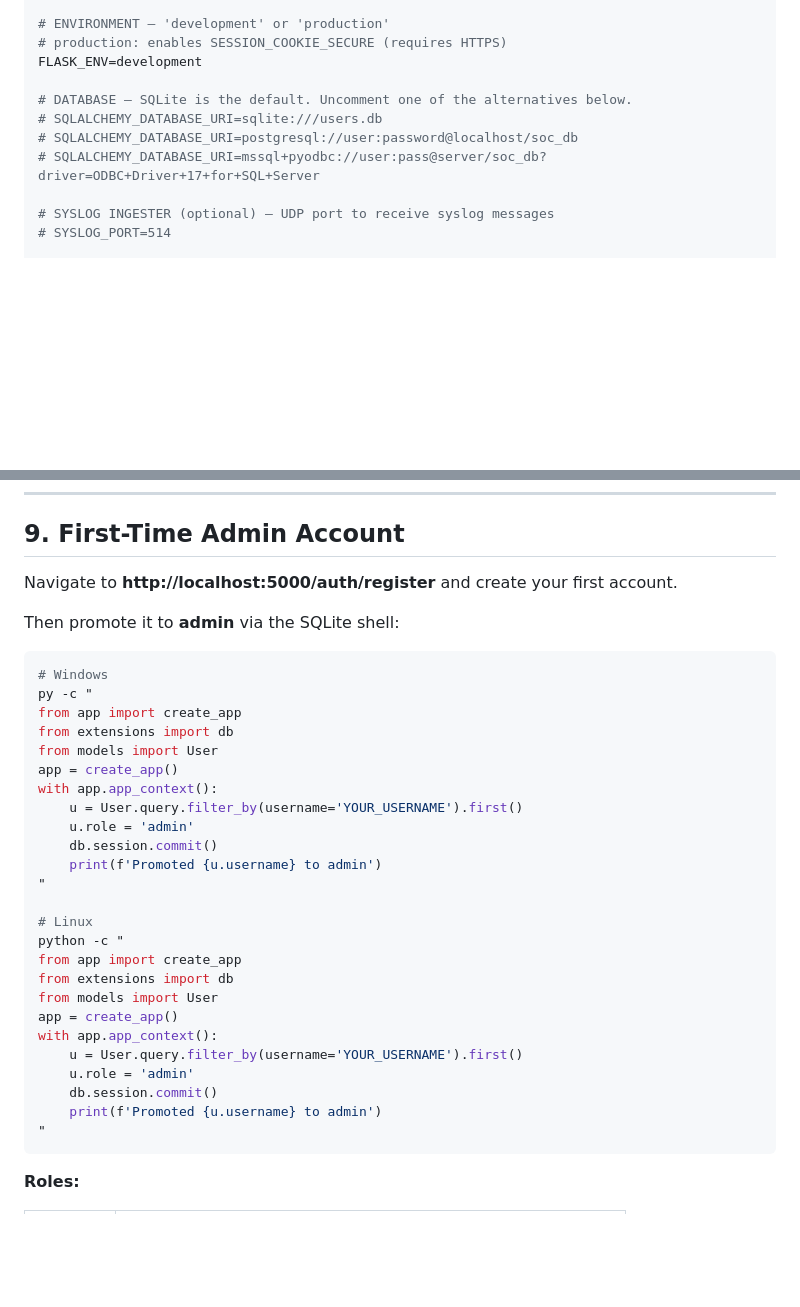
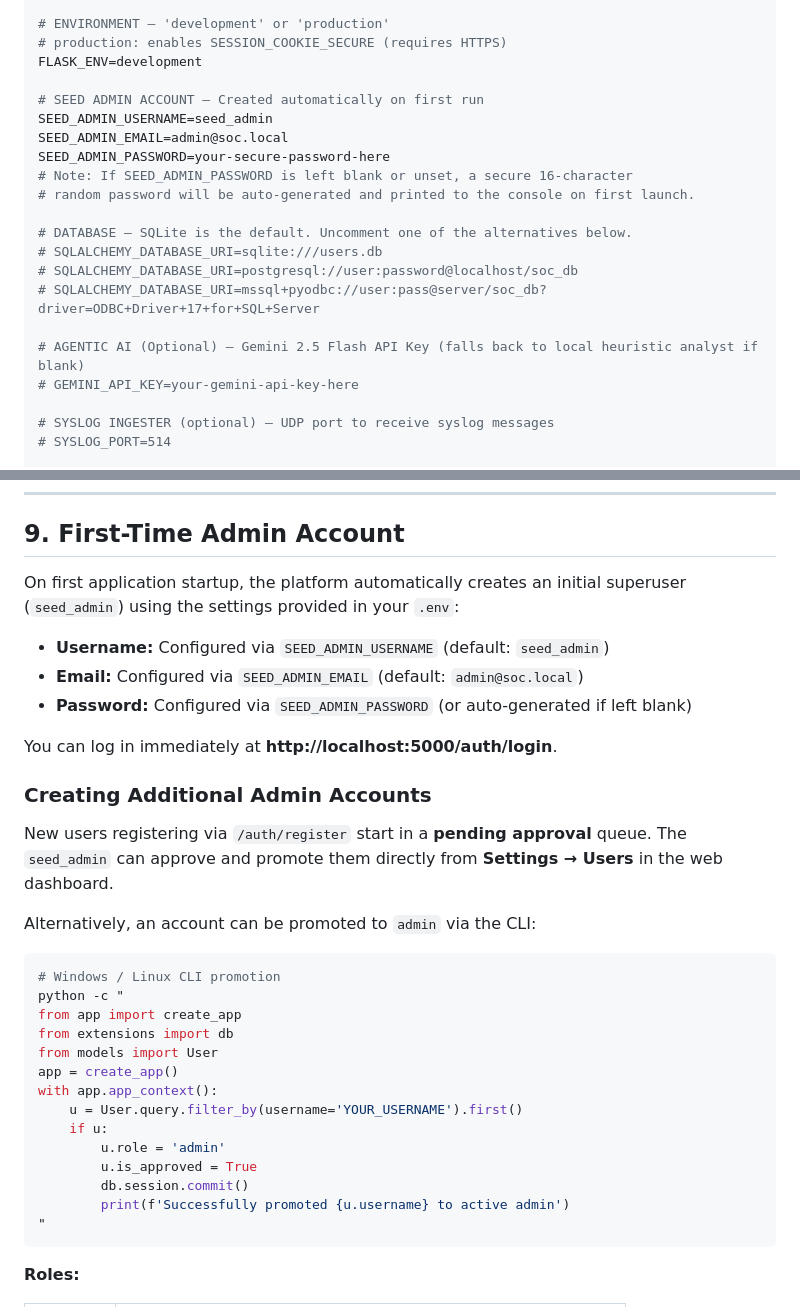
Before and after one commit to abdullahcertified-star/autonomous-soc-platform, a Markdown page: INSTALL.md, 2 parts joined by grey strips. Rendered like a GitHub page; blank space fills up the shorter version.

````diff
--- a/INSTALL.md
+++ b/INSTALL.md
@@ -173,10 +173,20 @@ SECRET_KEY=change-me-to-a-long-random-string-before-deploy
 # production: enables SESSION_COOKIE_SECURE (requires HTTPS)
 FLASK_ENV=development
 
+# SEED ADMIN ACCOUNT — Created automatically on first run
+SEED_ADMIN_USERNAME=seed_admin
+SEED_ADMIN_EMAIL=admin@soc.local
+SEED_ADMIN_PASSWORD=your-secure-password-here
+# Note: If SEED_ADMIN_PASSWORD is left blank or unset, a secure 16-character
+# random password will be auto-generated and printed to the console on first launch.
+
 # DATABASE — SQLite is the default. Uncomment one of the alternatives below.
 # SQLALCHEMY_DATABASE_URI=sqlite:///users.db
 # SQLALCHEMY_DATABASE_URI=postgresql://user:password@localhost/soc_db
 # SQLALCHEMY_DATABASE_URI=mssql+pyodbc://user:pass@server/soc_db?driver=ODBC+Driver+17+for+SQL+Server
+
+# AGENTIC AI (Optional) — Gemini 2.5 Flash API Key (falls back to local heuristic analyst if blank)
+# GEMINI_API_KEY=your-gemini-api-key-here
 
 # SYSLOG INGESTER (optional) — UDP port to receive syslog messages
 # SYSLOG_PORT=514
@@ -363,25 +373,22 @@ nssm start SOC-Platform
 
 ## 9. First-Time Admin Account
 
-Navigate to **http://localhost:5000/auth/register** and create your first account.
+On first application startup, the platform automatically creates an initial superuser (`seed_admin`) using the settings provided in your `.env`:
 
-Then promote it to **admin** via the SQLite shell:
+* **Username:** Configured via `SEED_ADMIN_USERNAME` (default: `seed_admin`)
+* **Email:** Configured via `SEED_ADMIN_EMAIL` (default: `admin@soc.local`)
+* **Password:** Configured via `SEED_ADMIN_PASSWORD` (or auto-generated if left blank)
+
+You can log in immediately at **http://localhost:5000/auth/login**.
+
+### Creating Additional Admin Accounts
+
+New users registering via `/auth/register` start in a **pending approval** queue. The `seed_admin` can approve and promote them directly from **Settings → Users** in the web dashboard.
+
+Alternatively, an account can be promoted to `admin` via the CLI:
 
 ```bash
-# Windows
-py -c "
-from app import create_app
-from extensions import db
-from models import User
-app = create_app()
-with app.app_context():
-    u = User.query.filter_by(username='YOUR_USERNAME').first()
-    u.role = 'admin'
-    db.session.commit()
-    print(f'Promoted {u.username} to admin')
-"
-
-# Linux
+# Windows / Linux CLI promotion
 python -c "
 from app import create_app
 from extensions import db
@@ -389,9 +396,11 @@ from models import User
 app = create_app()
 with app.app_context():
     u = User.query.filter_by(username='YOUR_USERNAME').first()
-    u.role = 'admin'
-    db.session.commit()
-    print(f'Promoted {u.username} to admin')
+    if u:
+        u.role = 'admin'
+        u.is_approved = True
+        db.session.commit()
+        print(f'Successfully promoted {u.username} to active admin')
 "
 ```
 
````
Also changed, not shown: README.md (+22 -7 lines), SETUP.md (+6 -7 lines).
